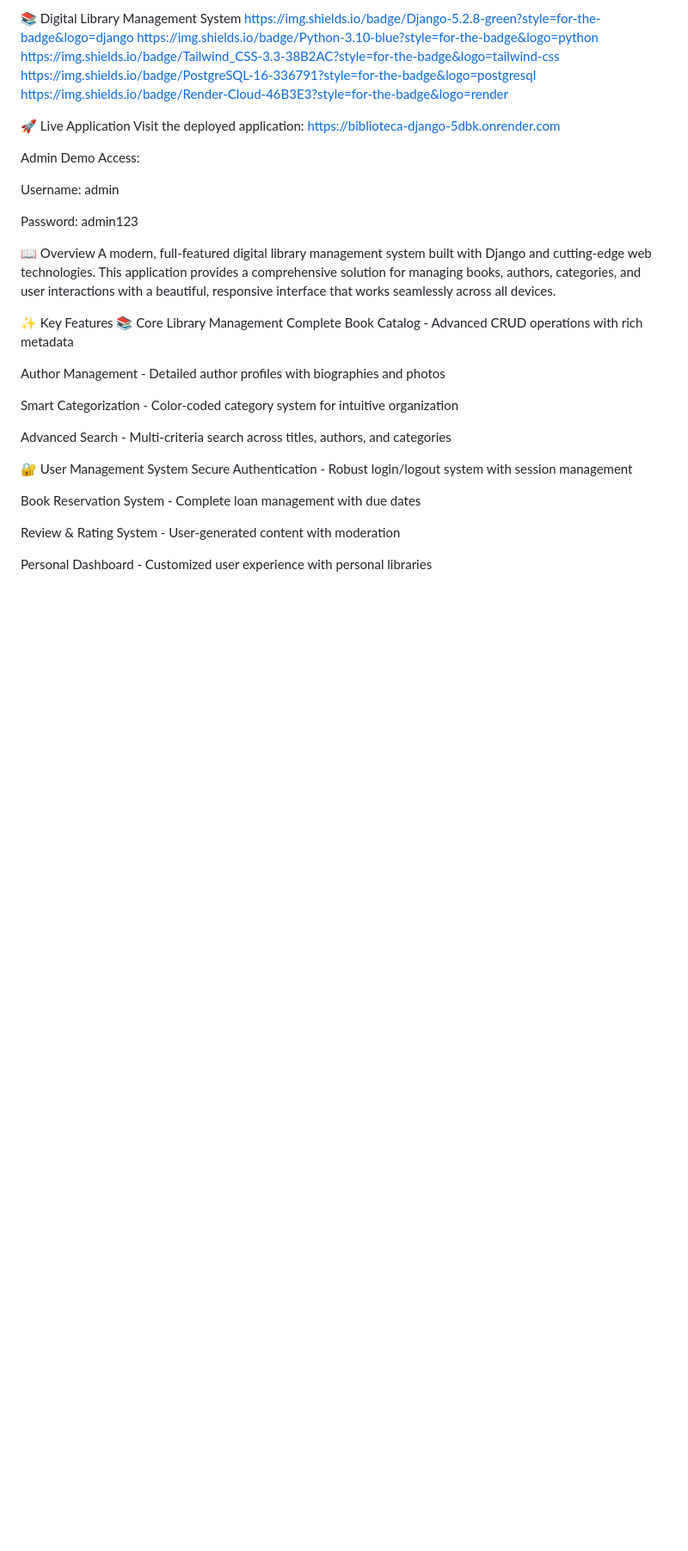
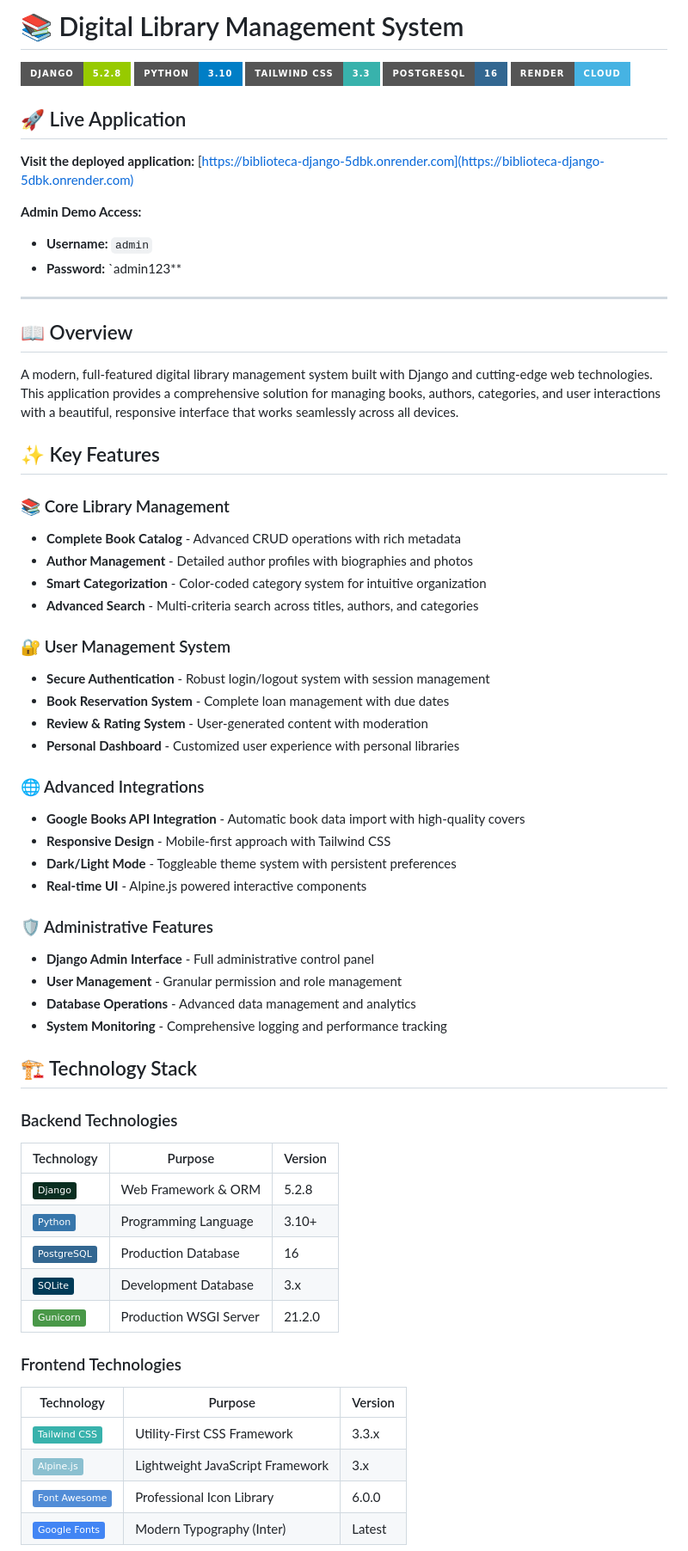
Before and after one commit to MarceloAdan73/biblioteca-django, a Markdown page: README.md, the part around the change printed below. Shown: that part at 86% size. Rendered like a GitHub page; badges without logos; blank space fills up the shorter version.

```diff
--- a/README.md
+++ b/README.md
@@ -1,38 +1,67 @@
-📚 Digital Library Management System
-https://img.shields.io/badge/Django-5.2.8-green?style=for-the-badge&logo=django
-https://img.shields.io/badge/Python-3.10-blue?style=for-the-badge&logo=python
-https://img.shields.io/badge/Tailwind_CSS-3.3-38B2AC?style=for-the-badge&logo=tailwind-css
-https://img.shields.io/badge/PostgreSQL-16-336791?style=for-the-badge&logo=postgresql
-https://img.shields.io/badge/Render-Cloud-46B3E3?style=for-the-badge&logo=render
+# 📚 Digital Library Management System
 
-🚀 Live Application
-Visit the deployed application: https://biblioteca-django-5dbk.onrender.com
+![Django](https://img.shields.io/badge/Django-5.2.8-green?style=for-the-badge&logo=django)
+![Python](https://img.shields.io/badge/Python-3.10-blue?style=for-the-badge&logo=python)
+![Tailwind CSS](https://img.shields.io/badge/Tailwind_CSS-3.3-38B2AC?style=for-the-badge&logo=tailwind-css)
+![PostgreSQL](https://img.shields.io/badge/PostgreSQL-16-336791?style=for-the-badge&logo=postgresql)
+![Render](https://img.shields.io/badge/Render-Cloud-46B3E3?style=for-the-badge&logo=render)
 
-Admin Demo Access:
+## 🚀 Live Application
 
-Username: admin
+**Visit the deployed application:** [https://biblioteca-django-5dbk.onrender.com](https://biblioteca-django-5dbk.onrender.com)
 
-Password: admin123
+**Admin Demo Access:**
+- **Username:** `admin`
+- **Password:** `admin123**
 
-📖 Overview
+---
+
+## 📖 Overview
+
 A modern, full-featured digital library management system built with Django and cutting-edge web technologies. This application provides a comprehensive solution for managing books, authors, categories, and user interactions with a beautiful, responsive interface that works seamlessly across all devices.
 
-✨ Key Features
-📚 Core Library Management
-Complete Book Catalog - Advanced CRUD operations with rich metadata
+## ✨ Key Features
 
-Author Management - Detailed author profiles with biographies and photos
+### 📚 Core Library Management
+- **Complete Book Catalog** - Advanced CRUD operations with rich metadata
+- **Author Management** - Detailed author profiles with biographies and photos
+- **Smart Categorization** - Color-coded category system for intuitive organization
+- **Advanced Search** - Multi-criteria search across titles, authors, and categories
 
-Smart Categorization - Color-coded category system for intuitive organization
+### 🔐 User Management System
+- **Secure Authentication** - Robust login/logout system with session management
+- **Book Reservation System** - Complete loan management with due dates
+- **Review & Rating System** - User-generated content with moderation
+- **Personal Dashboard** - Customized user experience with personal libraries
 
-Advanced Search - Multi-criteria search across titles, authors, and categories
+### 🌐 Advanced Integrations
+- **Google Books API Integration** - Automatic book data import with high-quality covers
+- **Responsive Design** - Mobile-first approach with Tailwind CSS
+- **Dark/Light Mode** - Toggleable theme system with persistent preferences
+- **Real-time UI** - Alpine.js powered interactive components
 
-🔐 User Management System
-Secure Authentication - Robust login/logout system with session management
+### 🛡️ Administrative Features
+- **Django Admin Interface** - Full administrative control panel
+- **User Management** - Granular permission and role management
+- **Database Operations** - Advanced data management and analytics
+- **System Monitoring** - Comprehensive logging and performance tracking
 
-Book Reservation System - Complete loan management with due dates
+## 🏗️ Technology Stack
 
-Review & Rating System - User-generated content with moderation
+### Backend Technologies
+| Technology | Purpose | Version |
+|------------|---------|---------|
+| ![Django](https://img.shields.io/badge/-Django-092E20?logo=django&logoColor=white) | Web Framework & ORM | 5.2.8 |
+| ![Python](https://img.shields.io/badge/-Python-3776AB?logo=python&logoColor=white) | Programming Language | 3.10+ |
+| ![PostgreSQL](https://img.shields.io/badge/-PostgreSQL-336791?logo=postgresql&logoColor=white) | Production Database | 16 |
+| ![SQLite](https://img.shields.io/badge/-SQLite-003B57?logo=sqlite&logoColor=white) | Development Database | 3.x |
+| ![Gunicorn](https://img.shields.io/badge/-Gunicorn-499848?logo=gunicorn&logoColor=white) | Production WSGI Server | 21.2.0 |
 
-Personal Dashboard - Customized user experience with personal libraries
+### Frontend Technologies
+| Technology | Purpose | Version |
+|------------|---------|---------|
+| ![Tailwind CSS](https://img.shields.io/badge/-Tailwind_CSS-38B2AC?logo=tailwind-css&logoColor=white) | Utility-First CSS Framework | 3.3.x |
+| ![Alpine.js](https://img.shields.io/badge/-Alpine.js-8BC0D0?logo=alpine.js&logoColor=white) | Lightweight JavaScript Framework | 3.x |
+| ![Font Awesome](https://img.shields.io/badge/-Font_Awesome-528DD7?logo=font-awesome&logoColor=white) | Professional Icon Library | 6.0.0 |
+| ![Google Fonts](https://img.shields.io/badge/-Google_Fonts-4285F4?logo=google-fonts&logoColor=white) | Modern Typography (Inter) | Latest |
 
```
Also changed, not shown: other parts of README.md (+63 -126 lines).
